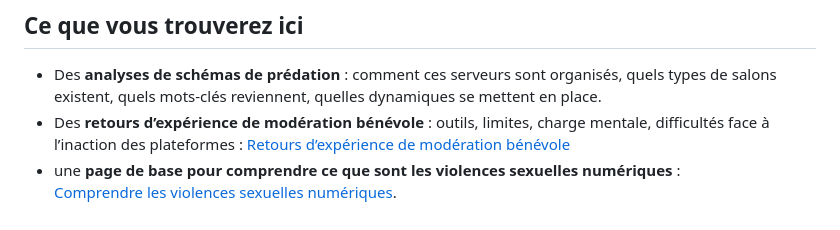
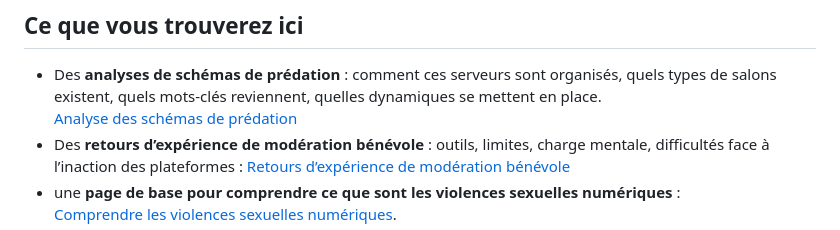
Before and after one commit to PotiteBulle/PotiteBulle.github.io, a Markdown page: index.md, the part around the change. Rendered like a GitHub page.

Commit message:
Ajout de la page « Analyse des schémas de prédation » et mise à jour de la section "Ce que vous trouverez ici"

```diff
--- a/index.md
+++ b/index.md
@@ -93,6 +93,7 @@ L’objectif est de **décrire des mécanismes**, pas de jeter des individu·es
 ## Ce que vous trouverez ici
 
 - Des **analyses de schémas de prédation** : comment ces serveurs sont organisés, quels types de salons existent, quels mots-clés reviennent, quelles dynamiques se mettent en place.
+  [Analyse des schémas de prédation](/pages/analyse-schemas-predation.html)
 - Des **retours d’expérience de modération bénévole** : outils, limites, charge mentale, difficultés face à l’inaction des plateformes :
   [Retours d’expérience de modération bénévole](/pages/retour-experiences.md)
 - une **page de base pour comprendre ce que sont les violences sexuelles numériques** :
```
